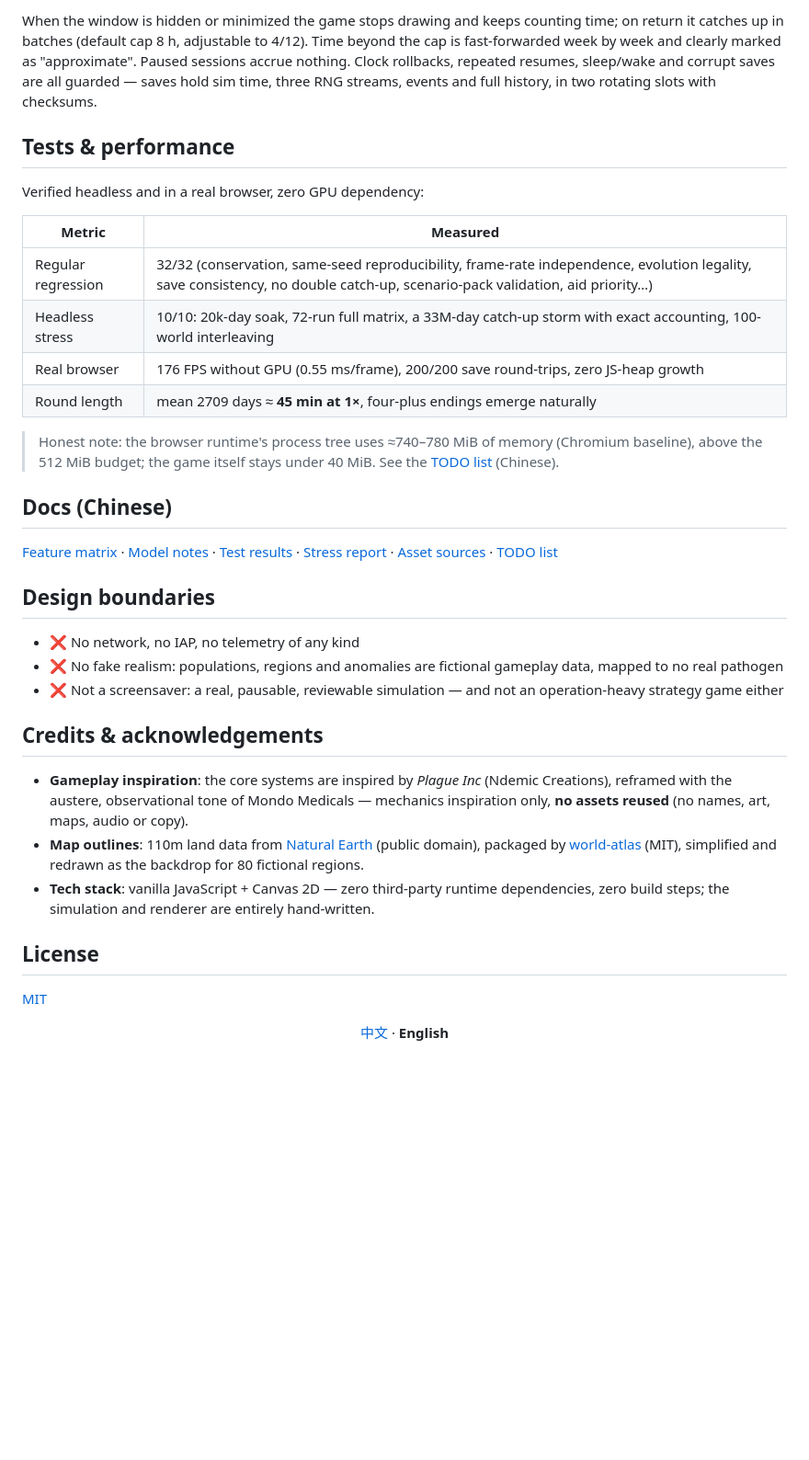
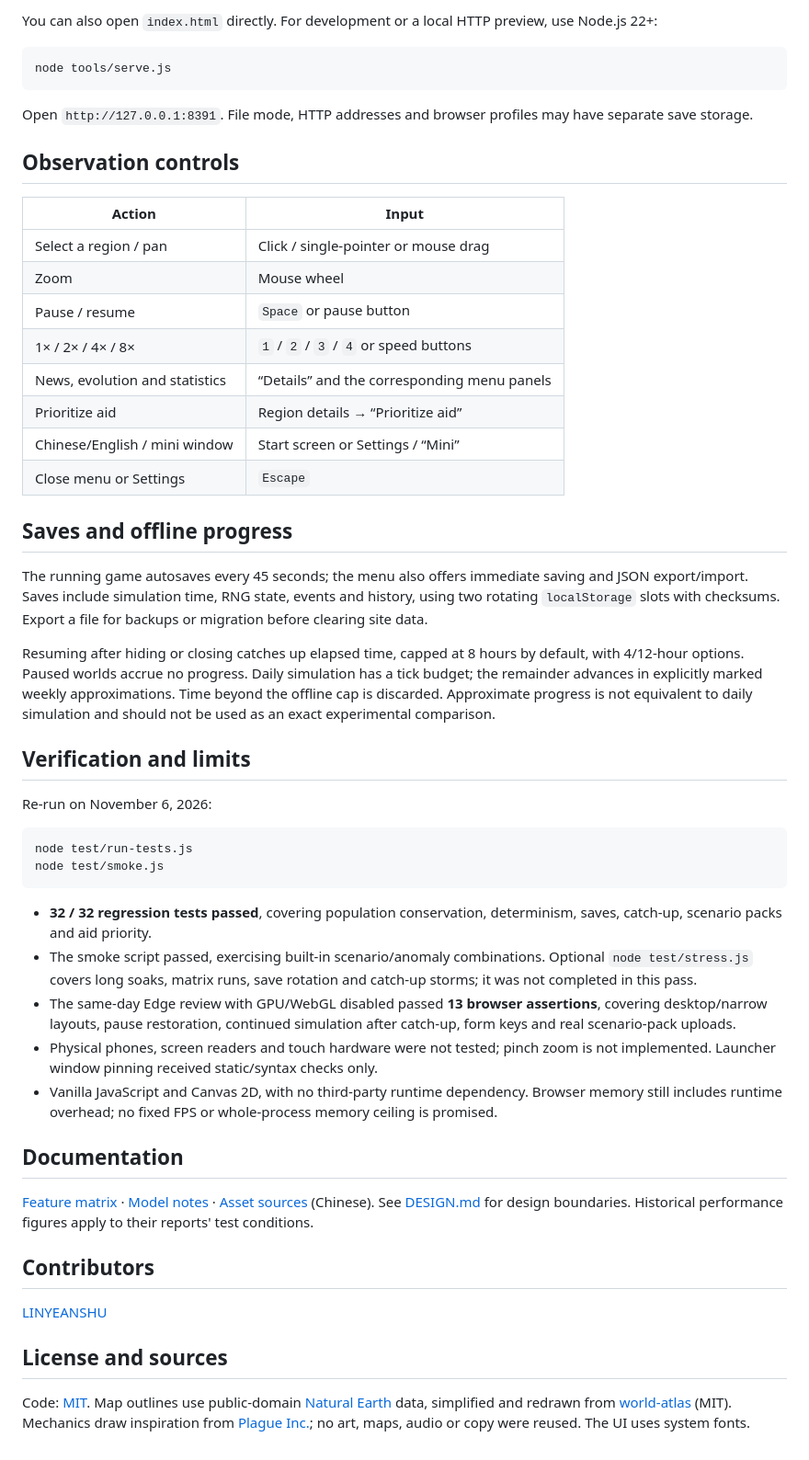
Before and after one commit to LINYEANSHU/microworld, a Markdown page: README.en.md, the part around one of its changes. Shown at 92% size. GitHub-like rendering; blank space fills up the shorter version.

````diff
--- a/README.en.md
+++ b/README.en.md
@@ -74,39 +52,60 @@ Optional setup: world seed, starting region, anomaly type, speed, event frequenc
 
-When the window is hidden or minimized the game stops drawing and keeps counting time; on return it catches up in batches (default cap 8 h, adjustable to 4/12). Time beyond the cap is fast-forwarded week by week and clearly marked as "approximate". Paused sessions accrue nothing. Clock rollbacks, repeated resumes, sleep/wake and corrupt saves are all guarded — saves hold sim time, three RNG streams, events and full history, in two rotating slots with checksums.
+You can also open `index.html` directly. For development or a local HTTP preview, use Node.js 22+:
 
-## Tests & performance
+```bash
+node tools/serve.js
+```
 
-Verified headless and in a real browser, zero GPU dependency:
+Open `http://127.0.0.1:8391`. File mode, HTTP addresses and browser profiles may have separate save storage.
 
-| Metric | Measured |
-|---|---|
-| Regular regression | 32/32 (conservation, same-seed reproducibility, frame-rate independence, evolution legality, save consistency, no double catch-up, scenario-pack validation, aid priority…) |
-| Headless stress | 10/10: 20k-day soak, 72-run full matrix, a 33M-day catch-up storm with exact accounting, 100-world interleaving |
-| Real browser | 176 FPS without GPU (0.55 ms/frame), 200/200 save round-trips, zero JS-heap growth |
-| Round length | mean 2709 days ≈ **45 min at 1×**, four-plus endings emerge naturally |
+## Observation controls
 
-> Honest note: the browser runtime's process tree uses ≈740–780 MiB of memory (Chromium baseline), above the 512 MiB budget; the game itself stays under 40 MiB. See the [TODO list](docs/未完成清单.md) (Chinese).
+| Action | Input |
+| --- | --- |
+| Select a region / pan | Click / single-pointer or mouse drag |
+| Zoom | Mouse wheel |
+| Pause / resume | `Space` or pause button |
+| 1× / 2× / 4× / 8× | `1` / `2` / `3` / `4` or speed buttons |
+| News, evolution and statistics | “Details” and the corresponding menu panels |
+| Prioritize aid | Region details → “Prioritize aid” |
+| Chinese/English / mini window | Start screen or Settings / “Mini” |
+| Close menu or Settings | `Escape` |
 
-## Docs (Chinese)
+## Saves and offline progress
 
-[Feature matrix](docs/feature-matrix.md) · [Model notes](docs/模型说明.md) · [Test results](docs/测试结果.md) · [Stress report](docs/压力测试报告.md) · [Asset sources](docs/资源来源.md) · [TODO list](docs/未完成清单.md)
+The running game autosaves every 45 seconds; the menu also offers immediate saving and JSON export/import.
+Saves include simulation time, RNG state, events and history, using two rotating `localStorage` slots with checksums.
+Export a file for backups or migration before clearing site data.
 
-## Design boundaries
+Resuming after hiding or closing catches up elapsed time, capped at 8 hours by default, with 4/12-hour options. Paused worlds accrue no progress.
+Daily simulation has a tick budget; the remainder advances in explicitly marked weekly approximations. Time beyond the offline cap is discarded.
+Approximate progress is not equivalent to daily simulation and should not be used as an exact experimental comparison.
 
-- ❌ No network, no IAP, no telemetry of any kind
-- ❌ No fake realism: populations, regions and anomalies are fictional gameplay data, mapped to no real pathogen
-- ❌ Not a screensaver: a real, pausable, reviewable simulation — and not an operation-heavy strategy game either
+## Verification and limits
 
-## Credits & acknowledgements
+Re-run on November 6, 2026:
 
-- **Gameplay inspiration**: the core systems are inspired by *Plague Inc* (Ndemic Creations), reframed with the austere, observational tone of Mondo Medicals — mechanics inspiration only, **no assets reused** (no names, art, maps, audio or copy).
-- **Map outlines**: 110m land data from [Natural Earth](https://www.naturalearthdata.com/) (public domain), packaged by [world-atlas](https://github.com/topojson/world-atlas) (MIT), simplified and redrawn as the backdrop for 80 fictional regions.
-- **Tech stack**: vanilla JavaScript + Canvas 2D — zero third-party runtime dependencies, zero build steps; the simulation and renderer are entirely hand-written.
+```bash
+node test/run-tests.js
+node test/smoke.js
+```
 
-## License
+- **32 / 32 regression tests passed**, covering population conservation, determinism, saves, catch-up, scenario packs and aid priority.
+- The smoke script passed, exercising built-in scenario/anomaly combinations. Optional `node test/stress.js` covers long soaks, matrix runs, save rotation and catch-up storms; it was not completed in this pass.
+- The same-day Edge review with GPU/WebGL disabled passed **13 browser assertions**, covering desktop/narrow layouts, pause restoration, continued simulation after catch-up, form keys and real scenario-pack uploads.
+- Physical phones, screen readers and touch hardware were not tested; pinch zoom is not implemented. Launcher window pinning received static/syntax checks only.
+- Vanilla JavaScript and Canvas 2D, with no third-party runtime dependency. Browser memory still includes runtime overhead; no fixed FPS or whole-process memory ceiling is promised.
 
-[MIT](LICENSE)
+## Documentation
 
-<p align="center">
-  <a href="README.md">中文</a> · <b>English</b>
-</p>
+[Feature matrix](docs/feature-matrix.md) · [Model notes](docs/模型说明.md) · [Asset sources](docs/资源来源.md) (Chinese).
+See [DESIGN.md](DESIGN.md) for design boundaries. Historical performance figures apply to their reports' test conditions.
+
+## Contributors
+
+[LINYEANSHU](https://github.com/LINYEANSHU)
+
+## License and sources
+
+Code: [MIT](LICENSE). Map outlines use public-domain [Natural Earth](https://www.naturalearthdata.com/) data, simplified and redrawn from [world-atlas](https://github.com/topojson/world-atlas) (MIT).
+Mechanics draw inspiration from [Plague Inc.](https://www.ndemiccreations.com/en/22-plague-inc); no art, maps, audio or copy were reused. The UI uses system fonts.
````
Also changed, not shown: other parts of README.en.md (+33 -55 lines), DESIGN.md (added, +73 -0 lines), README.md (+81 -82 lines), assets/readme/current-desktop.png (added), assets/readme/current-mobile.png (added), 8 other files.
